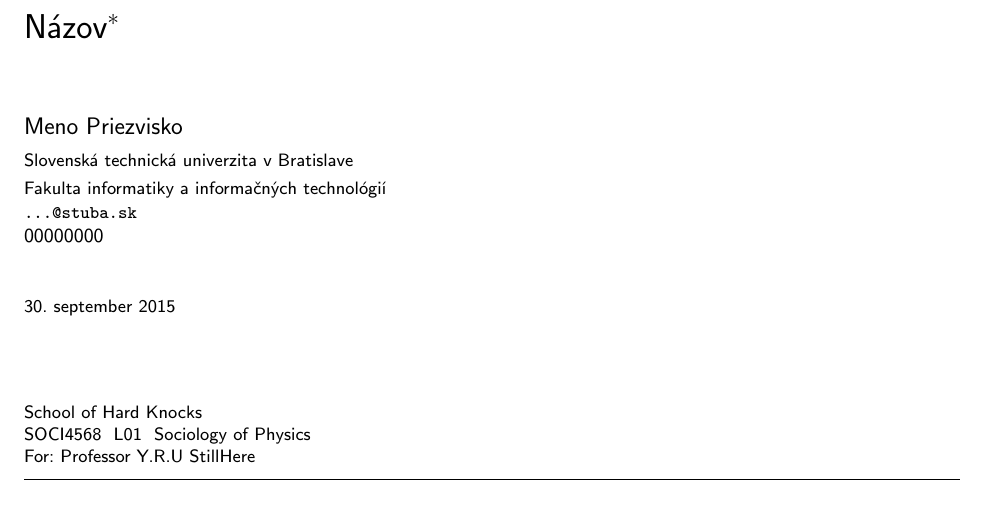
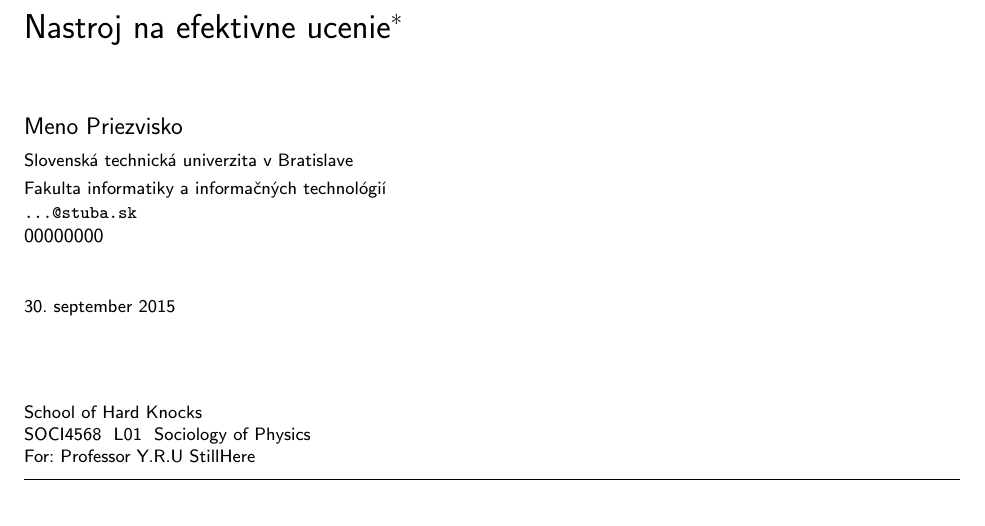
Before and after one commit to jaxej12/mip, a LaTeX document (clanok.tex): part of page 1 of 4, cut at the place of the change. Compiled offline with pdfLaTeX.

Commit message:
zmena nazvu prejekta

```diff
--- a/clanok.tex
+++ b/clanok.tex
@@ -15,7 +15,7 @@
 
 \pagestyle{headings}
 
-\title{Názov\thanks{Semestrálny projekt v predmete Metódy inžinierskej práce, ak. rok 2015/16, vedenie: Meno Priezvisko}} % meno a priezvisko vyučujúceho na cvičeniach
+\title{Nastroj na efektivne ucenie\thanks{Semestrálny projekt v predmete Metódy inžinierskej práce, ak. rok 2015/16, vedenie: Meno Priezvisko}} % meno a priezvisko vyučujúceho na cvičeniach
 % Tu daj meno
 \author{Meno Priezvisko\\[2pt]
 	{\small Slovenská technická univerzita v Bratislave}\\
```
